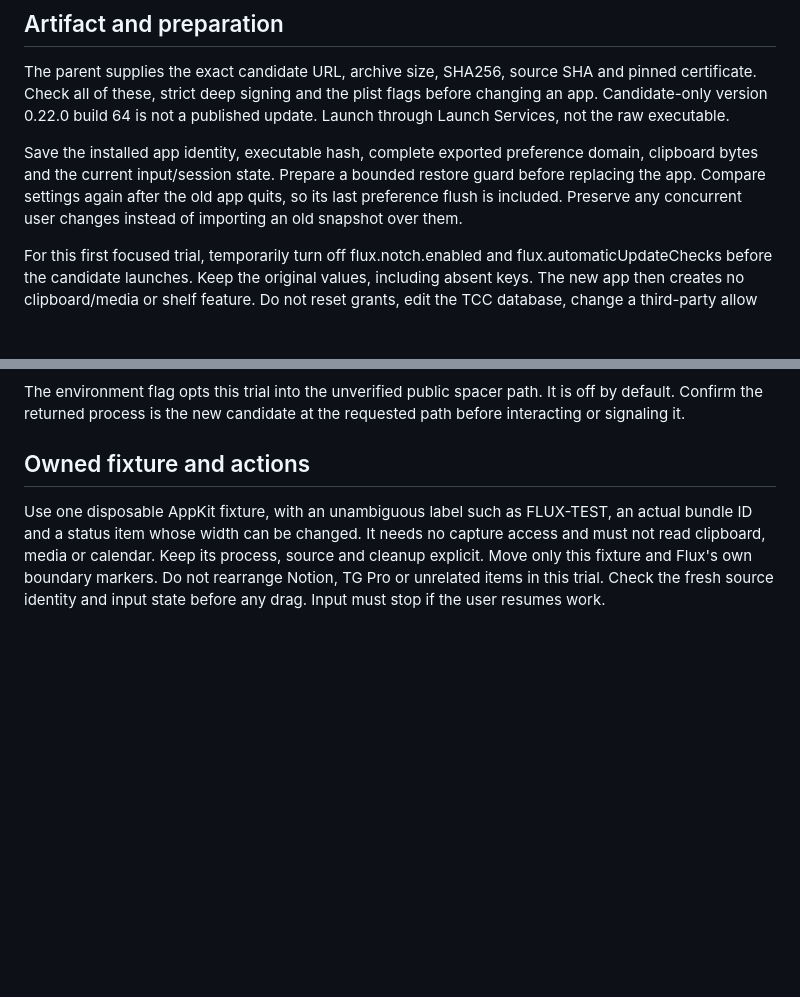
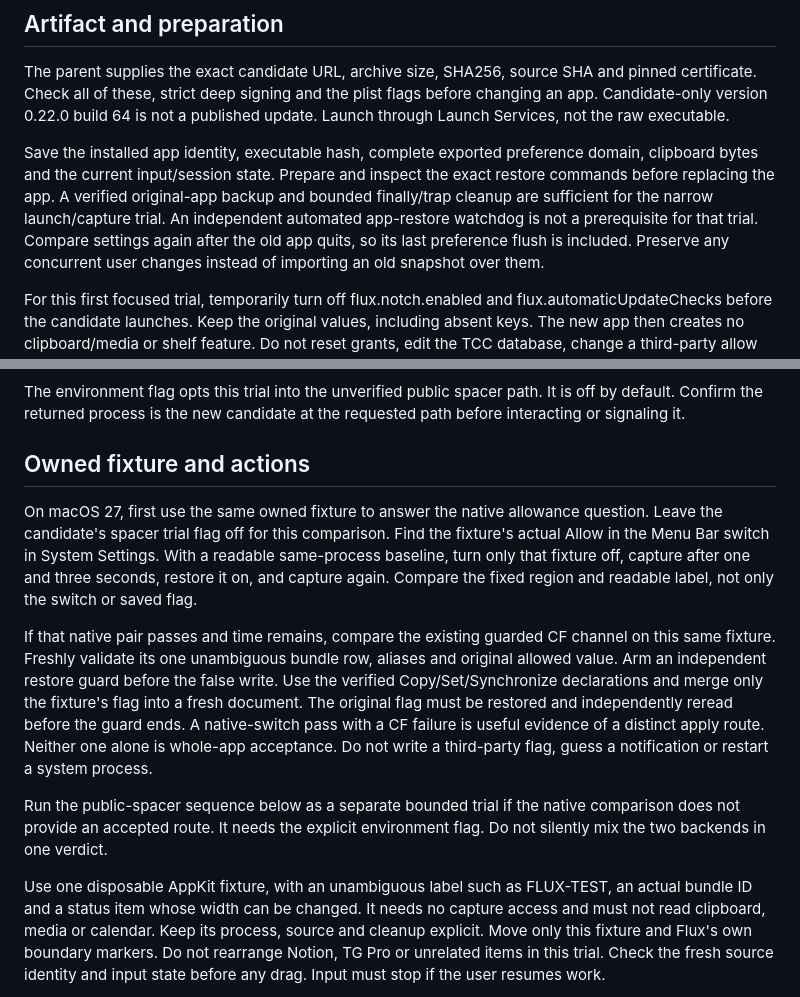
Before and after one commit to unknown6003/flux, a Markdown page: docs/rebuild/NATIVE-ACCEPTANCE.md, 2 parts joined by grey strips. GitHub-like rendering; blank space fills up the shorter version.

Commit message:
docs: record signed native checkpoint and focused Mac trial

```diff
--- a/docs/rebuild/NATIVE-ACCEPTANCE.md
+++ b/docs/rebuild/NATIVE-ACCEPTANCE.md
@@ -18,8 +18,10 @@ flags before changing an app. Candidate-only version 0.22.0 build 64 is not a
 published update. Launch through Launch Services, not the raw executable.
 
 Save the installed app identity, executable hash, complete exported preference
-domain, clipboard bytes and the current input/session state. Prepare a bounded
-restore guard before replacing the app. Compare settings again after the old
+domain, clipboard bytes and the current input/session state. Prepare and inspect
+the exact restore commands before replacing the app. A verified original-app backup and bounded finally/trap cleanup are sufficient
+for the narrow launch/capture trial. An independent automated app-restore
+watchdog is not a prerequisite for that trial. Compare settings again after the old
 app quits, so its last preference flush is included. Preserve any concurrent
 user changes instead of importing an old snapshot over them.
 
@@ -44,6 +46,27 @@ It is off by default. Confirm the returned process is the new candidate at
 the requested path before interacting or signaling it.
 
 ## Owned fixture and actions
+
+On macOS 27, first use the same owned fixture to answer the native allowance
+question. Leave the candidate's spacer trial flag off for this comparison.
+Find the fixture's actual Allow in the Menu Bar switch in System Settings.
+With a readable same-process baseline, turn only that fixture off, capture
+after one and three seconds, restore it on, and capture again. Compare the
+fixed region and readable label, not only the switch or saved flag.
+
+If that native pair passes and time remains, compare the existing guarded CF
+channel on this same fixture. Freshly validate its one unambiguous bundle row,
+aliases and original allowed value. Arm an independent restore guard before
+the false write. Use the verified Copy/Set/Synchronize declarations and merge
+only the fixture's flag into a fresh document. The original flag must be
+restored and independently reread before the guard ends. A native-switch
+pass with a CF failure is useful evidence of a distinct apply route. Neither
+one alone is whole-app acceptance. Do not write a third-party flag, guess a
+notification or restart a system process.
+
+Run the public-spacer sequence below as a separate bounded trial if the
+native comparison does not provide an accepted route. It needs the explicit
+environment flag. Do not silently mix the two backends in one verdict.
 
 Use one disposable AppKit fixture, with an unambiguous label such as
 FLUX-TEST, an actual bundle ID and a status item whose width can be changed.
```
Also changed, not shown: docs/rebuild/PLAN.md (+50 -40 lines).
